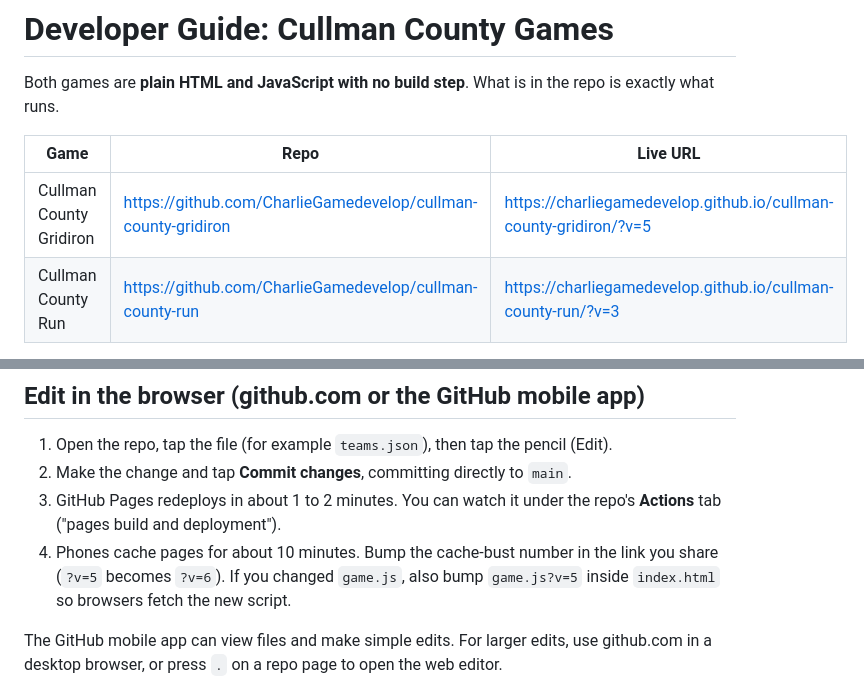
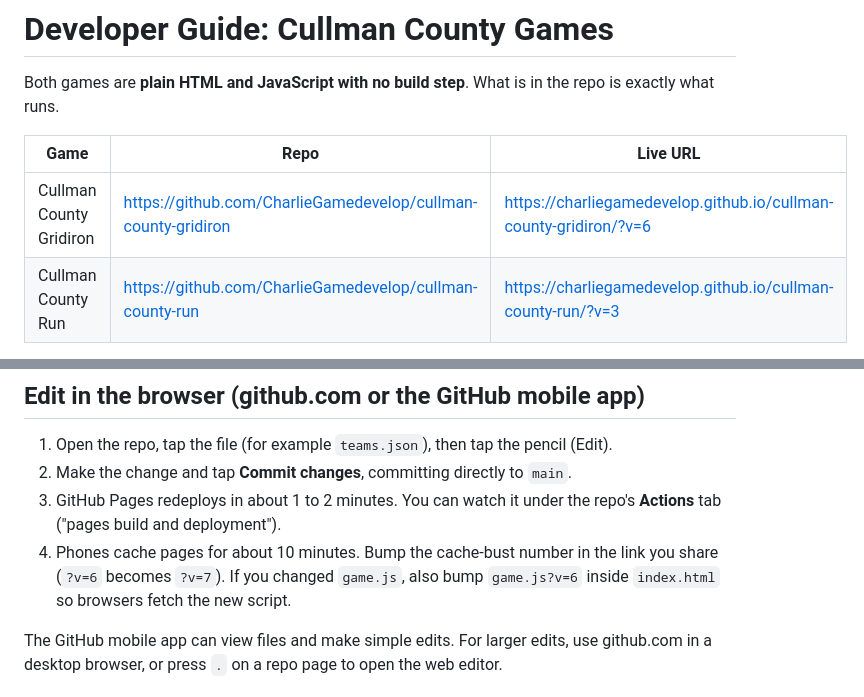
Before and after one commit to CharlieGamedevelop/cullman-county-run, a Markdown page: README.md, 2 parts joined by grey strips. GitHub-like rendering.

```diff
--- a/README.md
+++ b/README.md
@@ -4,7 +4,7 @@ Both games are **plain HTML and JavaScript with no build step**. What is in the
 
 | Game | Repo | Live URL |
 |---|---|---|
-| Cullman County Gridiron | https://github.com/CharlieGamedevelop/cullman-county-gridiron | https://charliegamedevelop.github.io/cullman-county-gridiron/?v=5 |
+| Cullman County Gridiron | https://github.com/CharlieGamedevelop/cullman-county-gridiron | https://charliegamedevelop.github.io/cullman-county-gridiron/?v=6 |
 | Cullman County Run | https://github.com/CharlieGamedevelop/cullman-county-run | https://charliegamedevelop.github.io/cullman-county-run/?v=3 |
 
 Owner: the personal GitHub account **CharlieGamedevelop** (a user account, not an organization). Both repos are public and served by GitHub Pages from the `main` branch, root folder.
@@ -17,7 +17,7 @@ Owner: the personal GitHub account **CharlieGamedevelop** (a user account, not a
 1. Open the repo, tap the file (for example `teams.json`), then tap the pencil (Edit).
 2. Make the change and tap **Commit changes**, committing directly to `main`.
 3. GitHub Pages redeploys in about 1 to 2 minutes. You can watch it under the repo's **Actions** tab ("pages build and deployment").
-4. Phones cache pages for about 10 minutes. Bump the cache-bust number in the link you share (`?v=5` becomes `?v=6`). If you changed `game.js`, also bump `game.js?v=5` inside `index.html` so browsers fetch the new script.
+4. Phones cache pages for about 10 minutes. Bump the cache-bust number in the link you share (`?v=6` becomes `?v=7`). If you changed `game.js`, also bump `game.js?v=6` inside `index.html` so browsers fetch the new script.
 
 The GitHub mobile app can view files and make simple edits. For larger edits, use github.com in a desktop browser, or press `.` on a repo page to open the web editor.
 
```
Also changed, not shown: other parts of README.md (+18 -2 lines).
